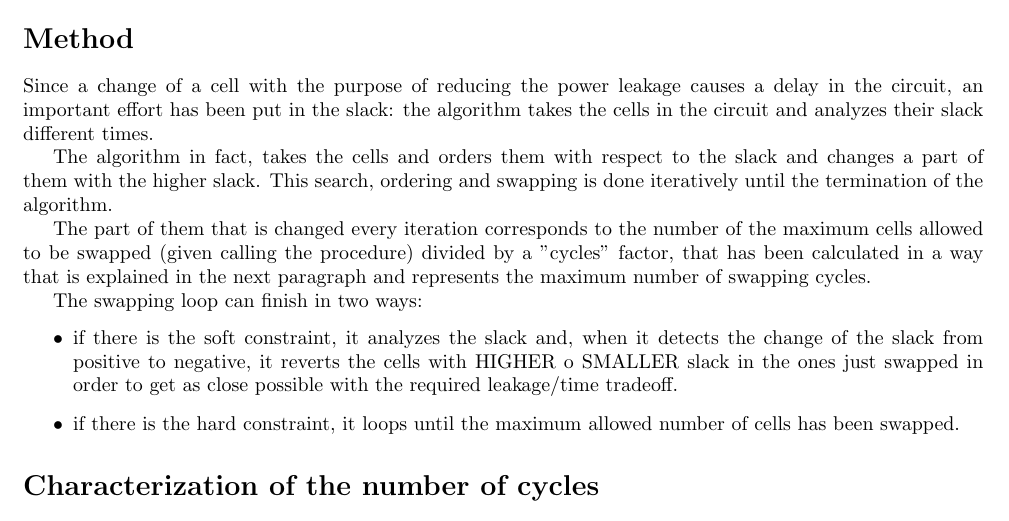
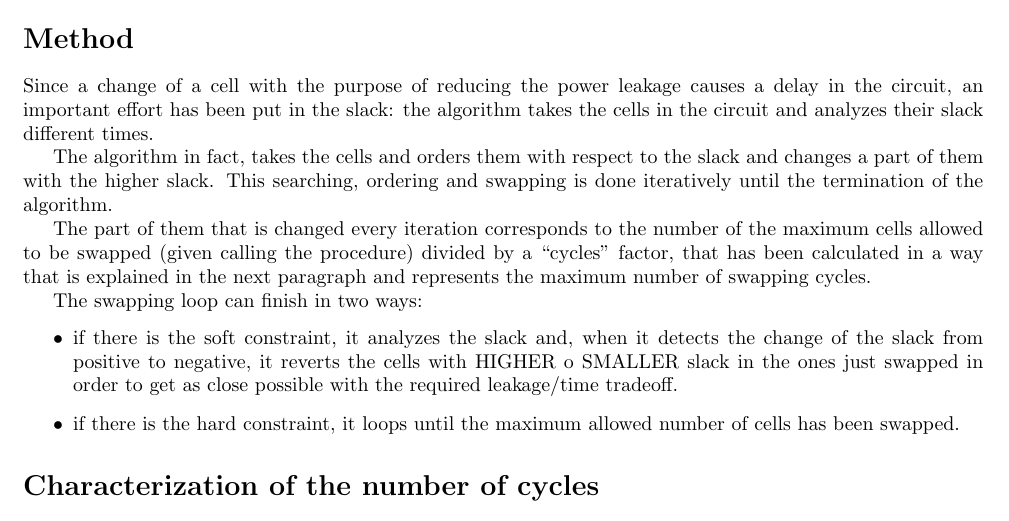
Before and after one commit to andrea4g/low_power_contest, a LaTeX document (pdf/group23_dualVth.tex): part of page 1 of 2, cut so that both start at the same text. Compiled offline with pdfLaTeX.

Commit message:
finished

```diff
--- a/pdf/group23_dualVth.tex
+++ b/pdf/group23_dualVth.tex
@@ -39,12 +39,12 @@ algorithm takes the cells in the circuit and analyzes their slack different time
 
 The algorithm in fact, takes the cells and orders them with respect to the slack
 and changes a part of them with the higher slack.
-This search, ordering and swapping is done iteratively until the termination of
+This searching, ordering and swapping is done iteratively until the termination of
 the algorithm.
 
 The part of them that is changed every iteration corresponds to the number of
 the maximum cells allowed to be swapped (given calling the procedure) divided by
-a "cycles" factor, that has been calculated in a way that is explained in the
+a ``cycles'' factor, that has been calculated in a way that is explained in the
 next paragraph and represents the maximum number of swapping cycles.
 
 The swapping loop can finish in two ways:
```
Also changed, not shown: pdf/group23_dualVth.pdf.
